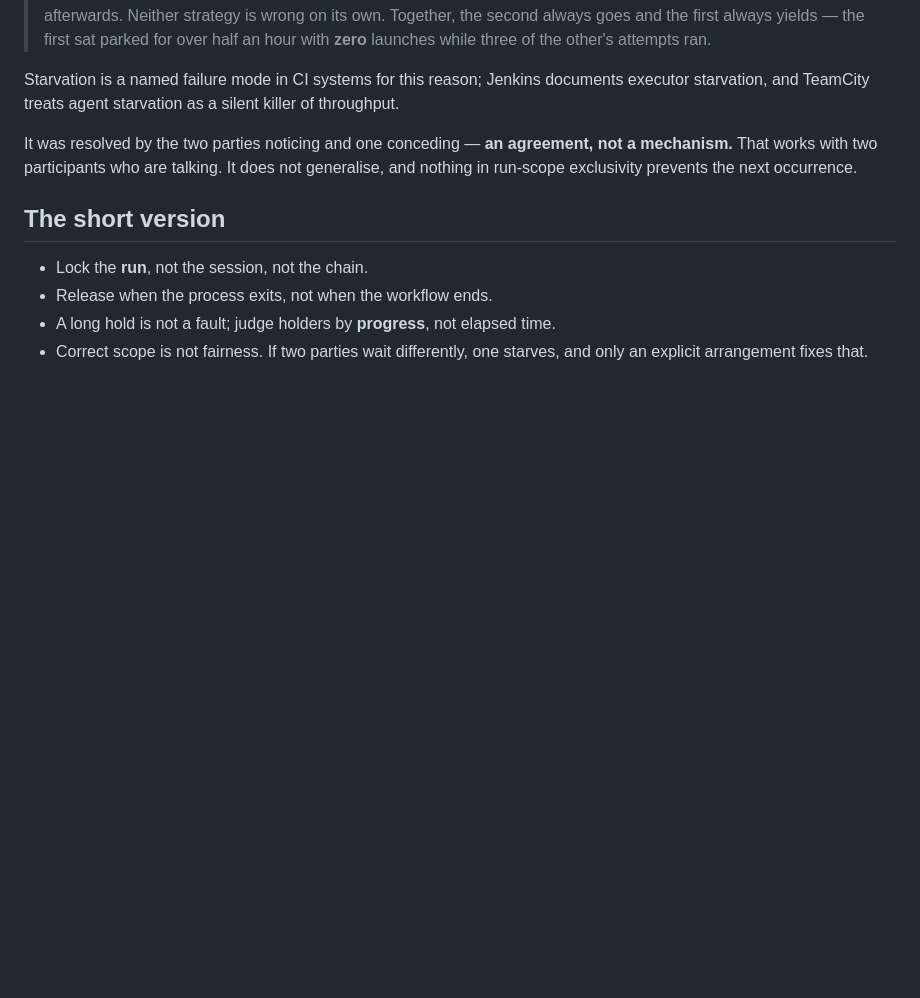
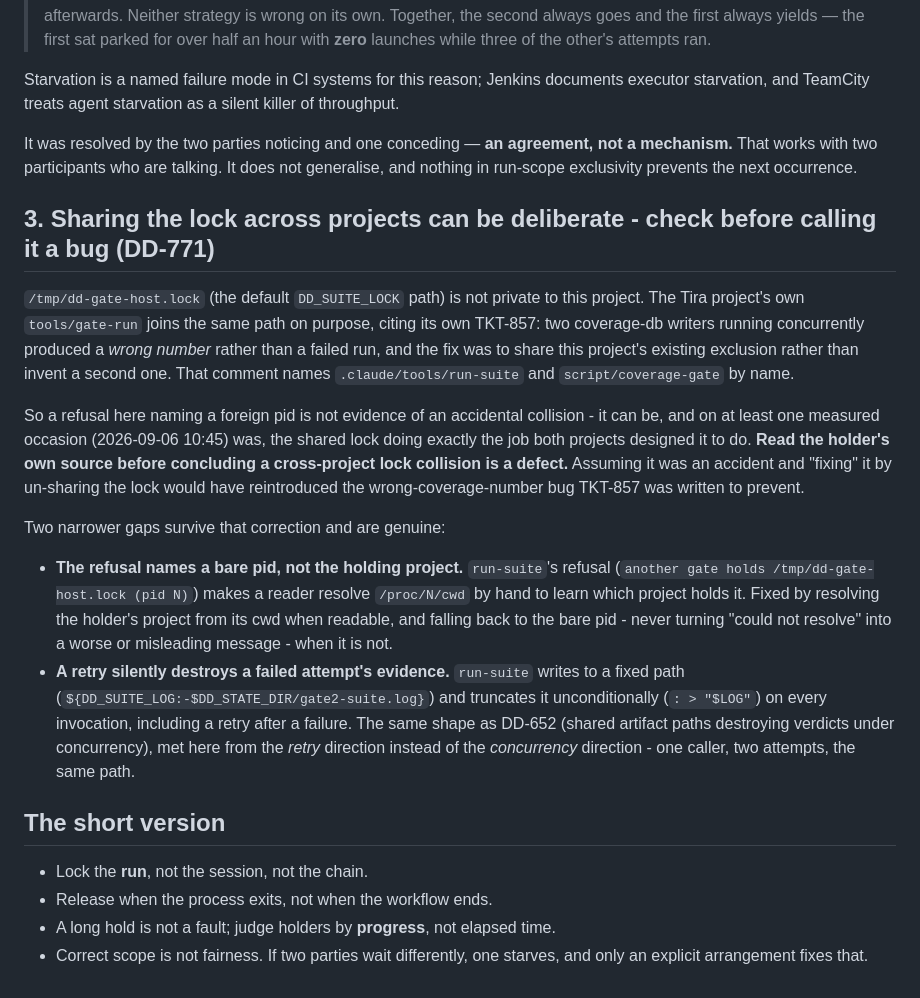
Before and after one commit to manif3station/developer-dashboard, a Markdown page: docs/host-exclusivity.md, the part around the change. GitHub-like rendering; blank space fills up the shorter version.

Commit message:
DD-771: correct the shared-gate-lock premise and document two survivors
The Tira project's own tools/gate-run deliberately joins run-suite's
DD_SUITE_LOCK (TKT-857: two Devel::Cover writers producing a wrong number
rather than a failed run) - this was researched and confirmed against
Tira's own source, read-only, never touched. Not an accidental collision.

Documents the two genuine gaps that survive that correction: run-suite's
refusal names only a bare pid (no project identity), and a retry
unconditionally truncates a fixed log path, destroying a failed attempt's
evidence - both to be fixed in the implementation commit that follows.

```diff
--- a/docs/host-exclusivity.md
+++ b/docs/host-exclusivity.md
@@ -92,6 +92,39 @@ It was resolved by the two parties noticing and one conceding — **an agreement
 not a mechanism.** That works with two participants who are talking. It does not
 generalise, and nothing in run-scope exclusivity prevents the next occurrence.
 
+## 3. Sharing the lock across projects can be deliberate - check before calling it a bug (DD-771)
+
+`/tmp/dd-gate-host.lock` (the default `DD_SUITE_LOCK` path) is not private to
+this project. The Tira project's own `tools/gate-run` joins the same path on
+purpose, citing its own TKT-857: two coverage-db writers running concurrently
+produced a *wrong number* rather than a failed run, and the fix was to share
+this project's existing exclusion rather than invent a second one. That
+comment names `.claude/tools/run-suite` and `script/coverage-gate` by name.
+
+So a refusal here naming a foreign pid is not evidence of an accidental
+collision - it can be, and on at least one measured occasion (2026-09-06
+10:45) was, the shared lock doing exactly the job both projects designed it
+to do. **Read the holder's own source before concluding a cross-project lock
+collision is a defect.** Assuming it was an accident and "fixing" it by
+un-sharing the lock would have reintroduced the wrong-coverage-number bug
+TKT-857 was written to prevent.
+
+Two narrower gaps survive that correction and are genuine:
+
+- **The refusal names a bare pid, not the holding project.** `run-suite`'s
+  refusal (`another gate holds /tmp/dd-gate-host.lock (pid N)`) makes a
+  reader resolve `/proc/N/cwd` by hand to learn which project holds it.
+  Fixed by resolving the holder's project from its cwd when readable, and
+  falling back to the bare pid - never turning "could not resolve" into a
+  worse or misleading message - when it is not.
+- **A retry silently destroys a failed attempt's evidence.** `run-suite`
+  writes to a fixed path (`${DD_SUITE_LOG:-$DD_STATE_DIR/gate2-suite.log}`)
+  and truncates it unconditionally (`: > "$LOG"`) on every invocation,
+  including a retry after a failure. The same shape as DD-652 (shared
+  artifact paths destroying verdicts under concurrency), met here from the
+  *retry* direction instead of the *concurrency* direction - one caller,
+  two attempts, the same path.
+
 ## The short version
 
 - Lock the **run**, not the session, not the chain.
```
